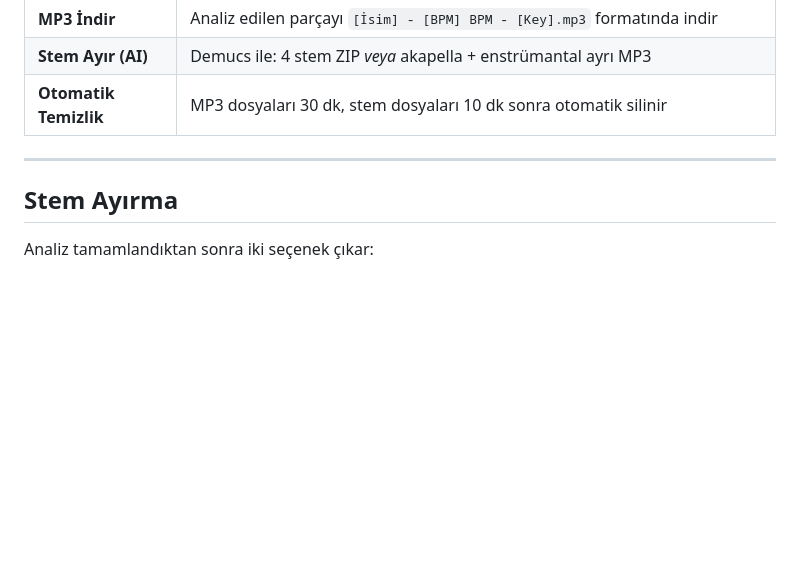
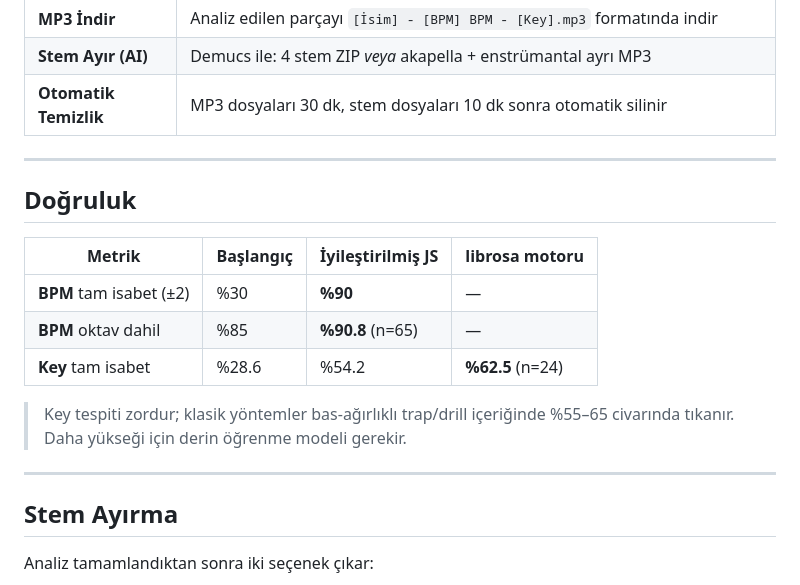
Before and after one commit to bilalkaral/sonic-engine_v1, a Markdown page: OKUBENI.md, the part around the change. GitHub-like rendering; blank space fills up the shorter version.

Commit message:
docs: add accuracy table to OKUBENI.md

```diff
--- a/OKUBENI.md
+++ b/OKUBENI.md
@@ -58,6 +58,18 @@ BPM-Analyzer/
 
 ---
 
+## Doğruluk
+
+| Metrik | Başlangıç | İyileştirilmiş JS | librosa motoru |
+|---|---|---|---|
+| **BPM** tam isabet (±2) | %30 | **%90** | — |
+| **BPM** oktav dahil | %85 | **%90.8** (n=65) | — |
+| **Key** tam isabet | %28.6 | %54.2 | **%62.5** (n=24) |
+
+> Key tespiti zordur; klasik yöntemler bas-ağırlıklı trap/drill içeriğinde %55–65 civarında tıkanır. Daha yükseği için derin öğrenme modeli gerekir.
+
+---
+
 ## Stem Ayırma
 
 Analiz tamamlandıktan sonra iki seçenek çıkar:
```
